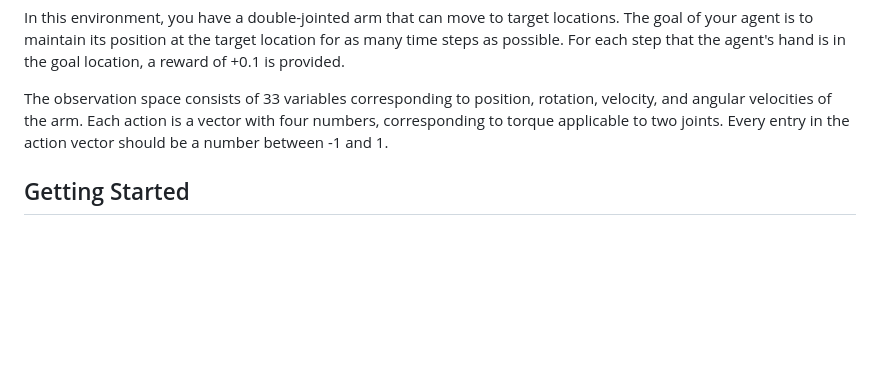
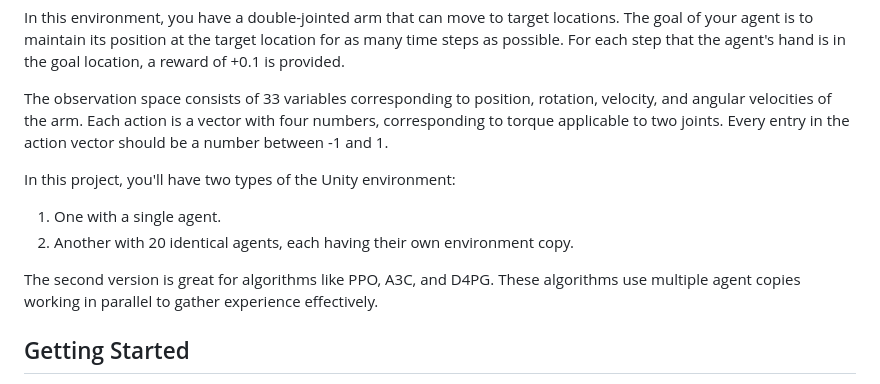
Before and after one commit to HasarinduPerera/ddpg-reacher-env, a Markdown page: README.md, the part around the change. Rendered like a GitHub page; blank space fills up the shorter version.

```diff
--- a/README.md
+++ b/README.md
@@ -15,6 +15,13 @@ Welcome to the project repository! This README provides instructions on how to u
 In this environment, you have a double-jointed arm that can move to target locations. The goal of your agent is to maintain its position at the target location for as many time steps as possible. For each step that the agent's hand is in the goal location, a reward of +0.1 is provided.
 
 The observation space consists of 33 variables corresponding to position, rotation, velocity, and angular velocities of the arm. Each action is a vector with four numbers, corresponding to torque applicable to two joints. Every entry in the action vector should be a number between -1 and 1.
+
+In this project, you'll have two types of the Unity environment:
+
+1. One with a single agent.
+2. Another with 20 identical agents, each having their own environment copy.
+
+The second version is great for algorithms like PPO, A3C, and D4PG. These algorithms use multiple agent copies working in parallel to gather experience effectively.
 
 
 ## Getting Started
```
Also changed, not shown: Report.md (+56 -12 lines), experimental_v4.png (deleted), plots/experimental_v4.png, plots/final.png (added), 12 other files.
